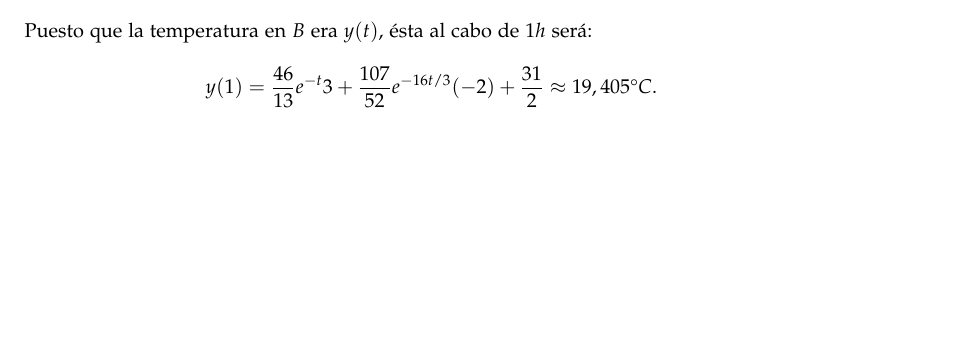
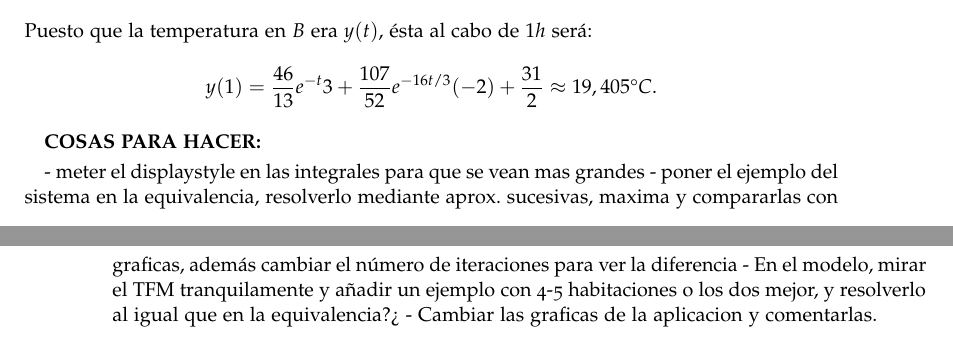
Before and after one commit to vaynilla/TFG, a LaTeX thesis (TFG_Memoria/libro.tex, which reads TFG_Memoria/capitulos/aplicacion.tex): part of page 55 of 61 before the commit and two parts of pages 55 and 56 of 61 after it, the two joined at a grey line, cut so that both start at the same text, the shorter picture padded with empty space. Compiled offline with pdfLaTeX.

Commit message:
nuevas cosas para hacer
tras la segunda revision

```diff
--- a/TFG_Memoria/capitulos/aplicacion.tex
+++ b/TFG_Memoria/capitulos/aplicacion.tex
@@ -256,6 +256,14 @@ Ahora consideremos el mismo problema con dos zonas, de modo que el calor se tran
 	\end{equation}
 \end{ejemplo}
 
+\textbf{COSAS PARA HACER:}
+
+- meter el displaystyle en las integrales para que se vean mas grandes
+- poner el ejemplo del sistema en la equivalencia, resolverlo mediante aprox. sucesivas, maxima y compararlas con graficas, además cambiar el número de iteraciones para ver la diferencia
+- En el modelo, mirar el TFM tranquilamente y añadir un ejemplo con 4-5 habitaciones o los dos mejor, y resolverlo al igual que en la equivalencia?¿
+- Cambiar las graficas de la aplicacion y comentarlas.
+
+
 \endinput
 %------------------------------------------------------------------------------------
 % FIN DEL CAPÍTULO.
```
Also changed, not shown: TFG_Memoria/libro.pdf.
